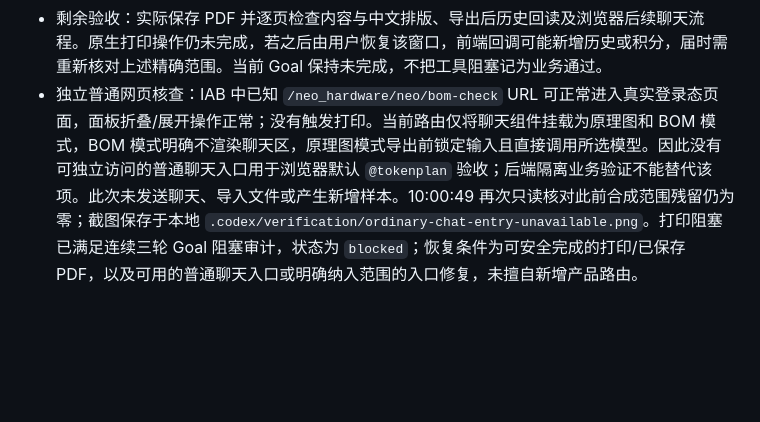
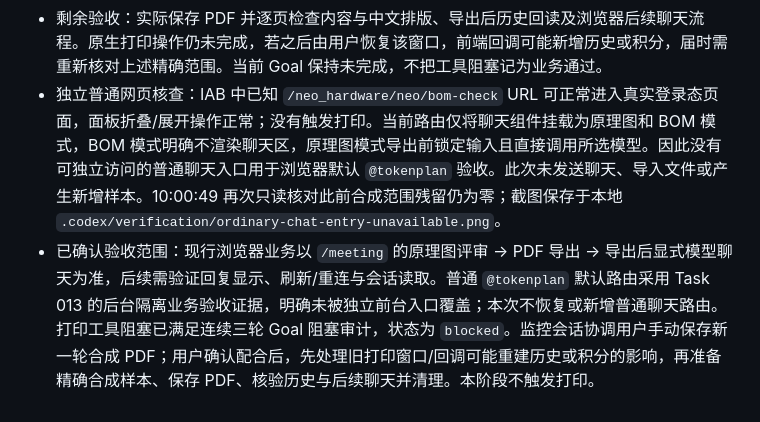
Before and after one commit to Max0314/neo_hardware_portal, a Markdown page: tasks/task-015-schematic-ai-review-stability.md, the part around the change. GitHub-like rendering; blank space fills up the shorter version.

Commit message:
docs: align browser acceptance with existing schematic flow

```diff
--- a/tasks/task-015-schematic-ai-review-stability.md
+++ b/tasks/task-015-schematic-ai-review-stability.md
@@ -51,4 +51,5 @@
 - 清理验证：事务内及提交后比较非目标记录指纹，原有消息、会话、35 条评审历史、记忆、功能使用、积分事件及 27 份积分余额均保持一致；登录会话身份记录未变。其他 495 份网表缓存内容及 OSS 对象键集合保持一致，目标残留为零。未注销用户原 Chrome 会话，也未修改其他登录会话。
 - 证据：服务器运维目录 `.codex-ops/model-switch-20261102/` 下的 `portal-e2e-web-build.log`、`portal-e2e-deploy.log`、`portal_e2e_cleanup.py`、`portal-e2e-cleanup.json`；本地忽略目录 `.codex/verification/` 保留真实登录、修复前后页面截图及合成回复重放数据。构建产生的未跟踪 vendor 目录因自动审批拒绝删除而保留，未提交、未重试。
 - 剩余验收：实际保存 PDF 并逐页检查内容与中文排版、导出后历史回读及浏览器后续聊天流程。原生打印操作仍未完成，若之后由用户恢复该窗口，前端回调可能新增历史或积分，届时需重新核对上述精确范围。当前 Goal 保持未完成，不把工具阻塞记为业务通过。
-- 独立普通网页核查：IAB 中已知 `/neo_hardware/neo/bom-check` URL 可正常进入真实登录态页面，面板折叠/展开操作正常；没有触发打印。当前路由仅将聊天组件挂载为原理图和 BOM 模式，BOM 模式明确不渲染聊天区，原理图模式导出前锁定输入且直接调用所选模型。因此没有可独立访问的普通聊天入口用于浏览器默认 `@tokenplan` 验收；后端隔离业务验证不能替代该项。此次未发送聊天、导入文件或产生新增样本。10:00:49 再次只读核对此前合成范围残留仍为零；截图保存于本地 `.codex/verification/ordinary-chat-entry-unavailable.png`。打印阻塞已满足连续三轮 Goal 阻塞审计，状态为 `blocked`；恢复条件为可安全完成的打印/已保存 PDF，以及可用的普通聊天入口或明确纳入范围的入口修复，未擅自新增产品路由。
+- 独立普通网页核查：IAB 中已知 `/neo_hardware/neo/bom-check` URL 可正常进入真实登录态页面，面板折叠/展开操作正常；没有触发打印。当前路由仅将聊天组件挂载为原理图和 BOM 模式，BOM 模式明确不渲染聊天区，原理图模式导出前锁定输入且直接调用所选模型。因此没有可独立访问的普通聊天入口用于浏览器默认 `@tokenplan` 验收。此次未发送聊天、导入文件或产生新增样本。10:00:49 再次只读核对此前合成范围残留仍为零；截图保存于本地 `.codex/verification/ordinary-chat-entry-unavailable.png`。
+- 已确认验收范围：现行浏览器业务以 `/meeting` 的原理图评审 → PDF 导出 → 导出后显式模型聊天为准，后续需验证回复显示、刷新/重连与会话读取。普通 `@tokenplan` 默认路由采用 Task 013 的后台隔离业务验收证据，明确未被独立前台入口覆盖；本次不恢复或新增普通聊天路由。打印工具阻塞已满足连续三轮 Goal 阻塞审计，状态为 `blocked`。监控会话协调用户手动保存新一轮合成 PDF；用户确认配合后，先处理旧打印窗口/回调可能重建历史或积分的影响，再准备精确合成样本、保存 PDF、核验历史与后续聊天并清理。本阶段不触发打印。
```
